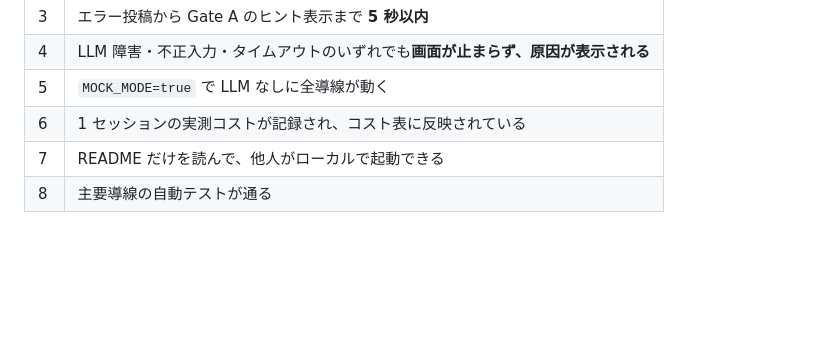
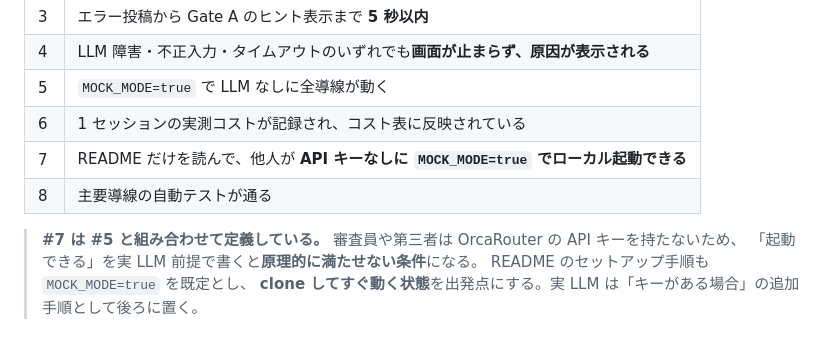
Before and after one commit to junichikatsu/SocraMetry, a Markdown page: docs/scope-v0.1.md, the part around the change. GitHub-like rendering; blank space fills up the shorter version.

```diff
--- a/docs/scope-v0.1.md
+++ b/docs/scope-v0.1.md
@@ -278,5 +278,10 @@ v0.1 が完成したと言えるのは、以下がすべて満たされたとき
 | 4 | LLM 障害・不正入力・タイムアウトのいずれでも**画面が止まらず、原因が表示される** |
 | 5 | `MOCK_MODE=true` で LLM なしに全導線が動く |
 | 6 | 1 セッションの実測コストが記録され、コスト表に反映されている |
-| 7 | README だけを読んで、他人がローカルで起動できる |
+| 7 | README だけを読んで、他人が **API キーなしに `MOCK_MODE=true` でローカル起動できる** |
 | 8 | 主要導線の自動テストが通る |
+
+> **#7 は #5 と組み合わせて定義している。** 審査員や第三者は OrcaRouter の API キーを持たないため、
+> 「起動できる」を実 LLM 前提で書くと**原理的に満たせない条件**になる。
+> README のセットアップ手順も `MOCK_MODE=true` を既定とし、
+> **clone してすぐ動く状態**を出発点にする。実 LLM は「キーがある場合」の追加手順として後ろに置く。
```
Also changed, not shown: README.md (+47 -0 lines).
